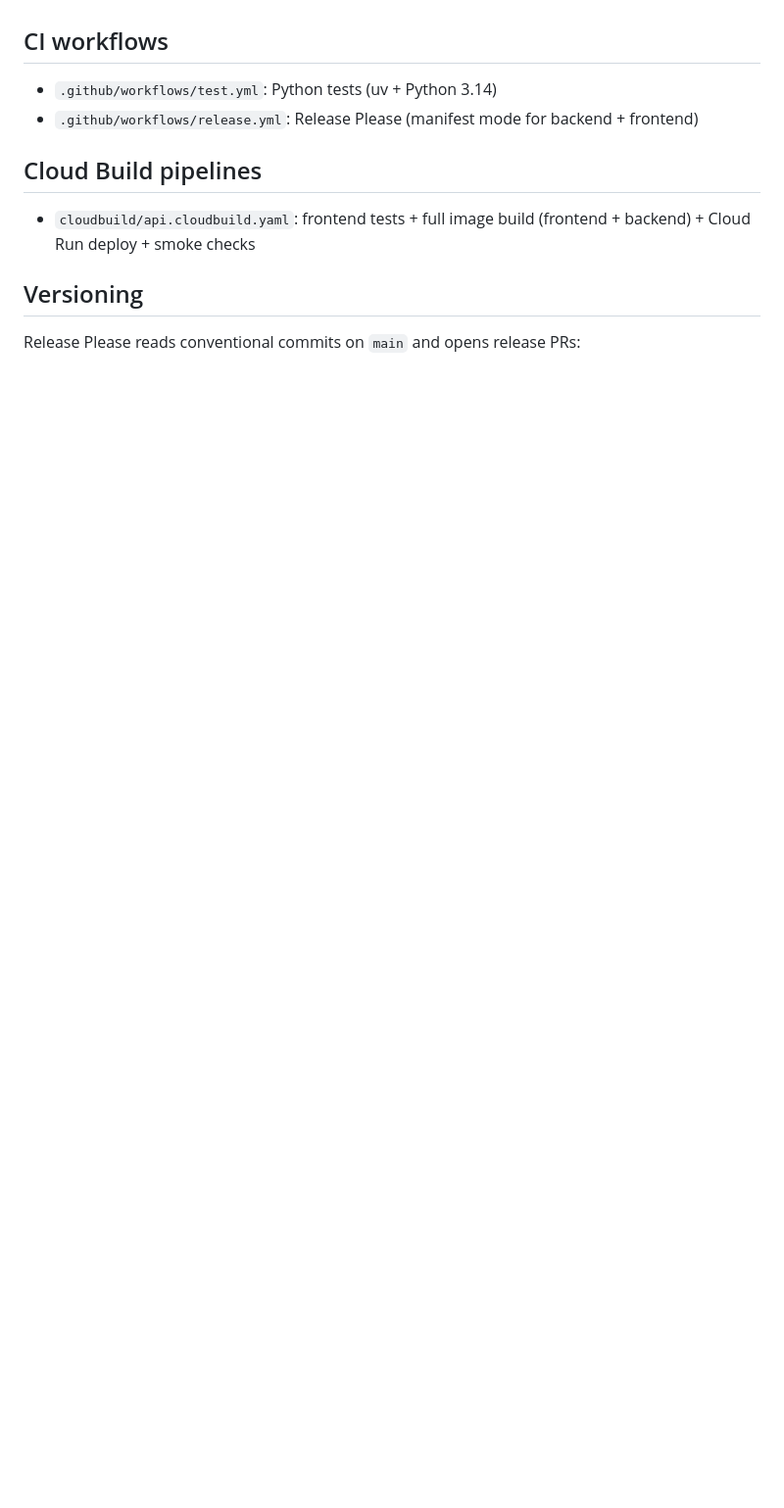
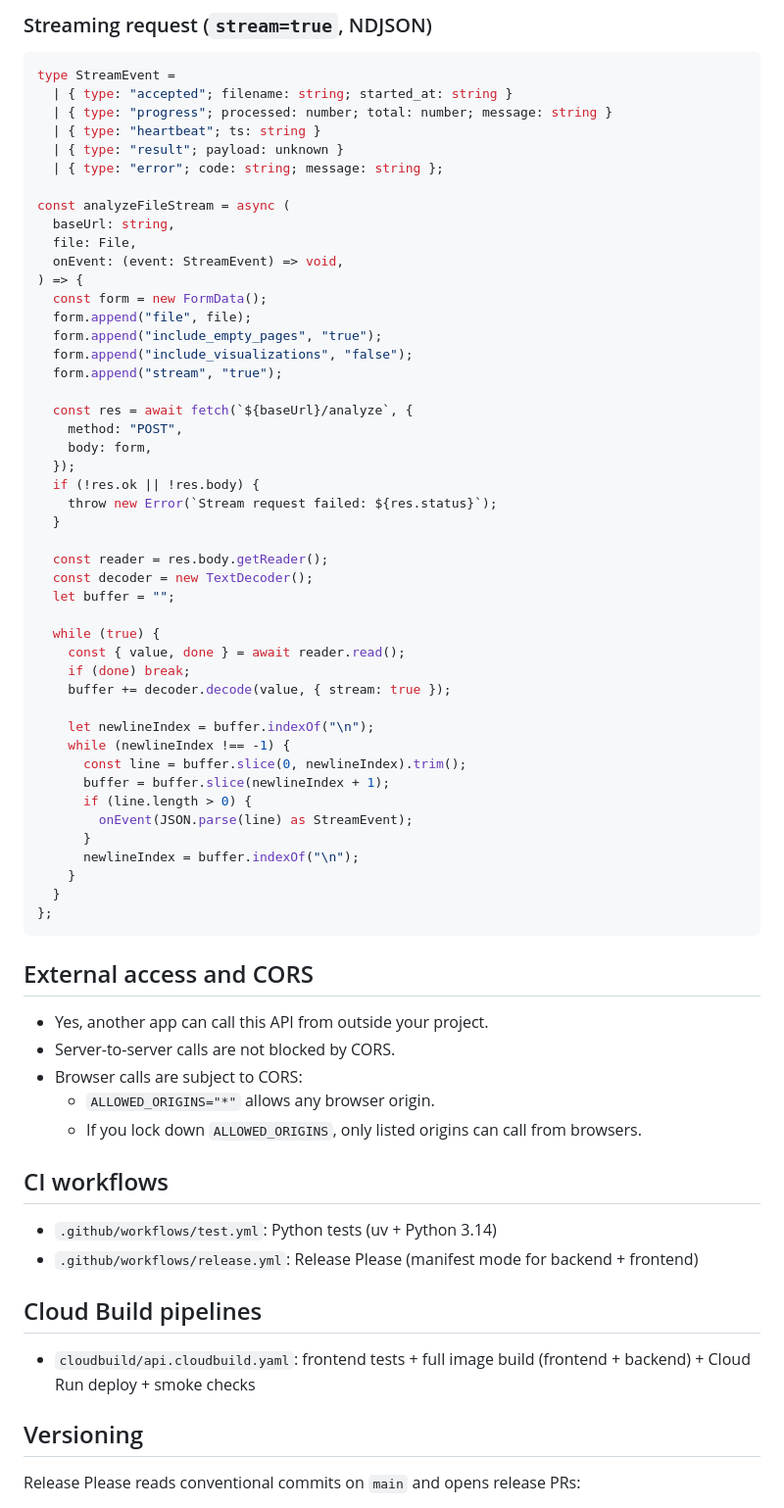
Before and after one commit to ragaeeb/skalu, a Markdown page: README.md, the part around one of its changes. Shown at 98% size. GitHub-like rendering; blank space fills up the shorter version.

````diff
--- a/README.md
+++ b/README.md
@@ -127,3 +253,61 @@ Detailed setup is in [`cloud_setup.md`](cloud_setup.md).
+### Streaming request (`stream=true`, NDJSON)
+
+```ts
+type StreamEvent =
+  | { type: "accepted"; filename: string; started_at: string }
+  | { type: "progress"; processed: number; total: number; message: string }
+  | { type: "heartbeat"; ts: string }
+  | { type: "result"; payload: unknown }
+  | { type: "error"; code: string; message: string };
+
+const analyzeFileStream = async (
+  baseUrl: string,
+  file: File,
+  onEvent: (event: StreamEvent) => void,
+) => {
+  const form = new FormData();
+  form.append("file", file);
+  form.append("include_empty_pages", "true");
+  form.append("include_visualizations", "false");
+  form.append("stream", "true");
+
+  const res = await fetch(`${baseUrl}/analyze`, {
+    method: "POST",
+    body: form,
+  });
+  if (!res.ok || !res.body) {
+    throw new Error(`Stream request failed: ${res.status}`);
+  }
+
+  const reader = res.body.getReader();
+  const decoder = new TextDecoder();
+  let buffer = "";
+
+  while (true) {
+    const { value, done } = await reader.read();
+    if (done) break;
+    buffer += decoder.decode(value, { stream: true });
+
+    let newlineIndex = buffer.indexOf("\n");
+    while (newlineIndex !== -1) {
+      const line = buffer.slice(0, newlineIndex).trim();
+      buffer = buffer.slice(newlineIndex + 1);
+      if (line.length > 0) {
+        onEvent(JSON.parse(line) as StreamEvent);
+      }
+      newlineIndex = buffer.indexOf("\n");
+    }
+  }
+};
+```
+
+## External access and CORS
+
+- Yes, another app can call this API from outside your project.
+- Server-to-server calls are not blocked by CORS.
+- Browser calls are subject to CORS:
+  - `ALLOWED_ORIGINS="*"` allows any browser origin.
+  - If you lock down `ALLOWED_ORIGINS`, only listed origins can call from browsers.
 
 ## CI workflows
 
````
Also changed, not shown: other parts of README.md (+133 -7 lines).
